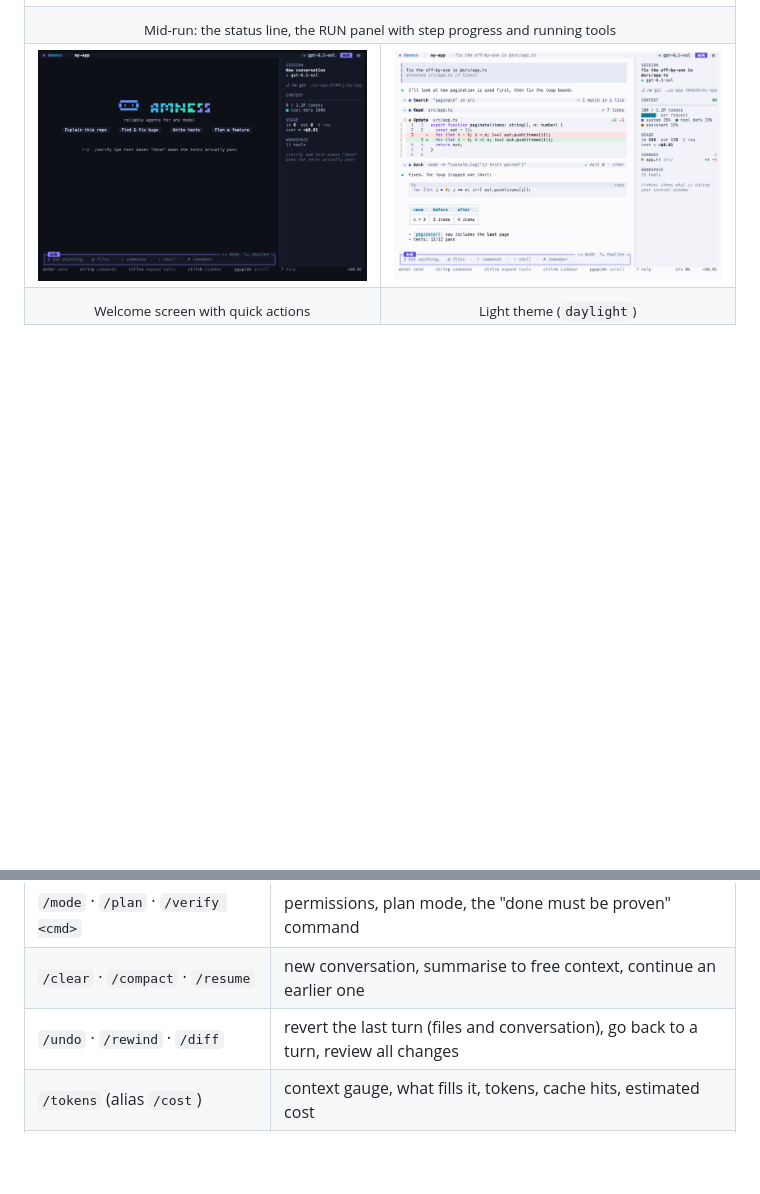
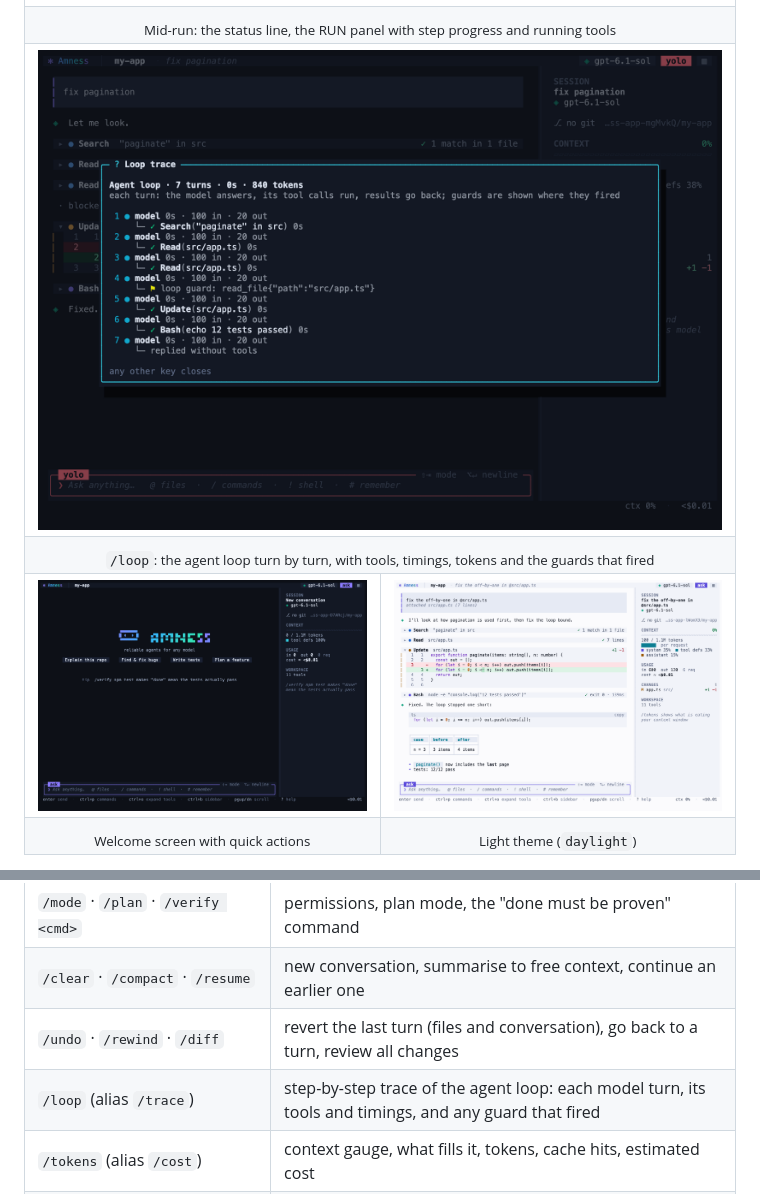
Before and after one commit to amirsdream/Amness, a Markdown page: README.md, 2 parts joined by grey strips. GitHub-like rendering; pictures changed too: docs/images/loop.png (added); blank space fills up the shorter version.

Commit message:
feat(tui): /loop shows a step-by-step trace of the agent loop
Co-Authored-By: Claude Sonnet 5.5 <noreply@anthropic.com>

```diff
--- a/README.md
+++ b/README.md
@@ -76,6 +76,8 @@ No API key yet? Run `amness demo`: a scripted model makes the mistakes real mode
 <tr><td align="center"><sub>Approval modal with the exact diff</sub></td><td align="center"><sub>Command palette (<code>Ctrl+P</code>)</sub></td></tr>
 <tr><td colspan="2"><img src="docs/images/running.png" alt="live run view"></td></tr>
 <tr><td colspan="2" align="center"><sub>Mid-run: the status line, the RUN panel with step progress and running tools</sub></td></tr>
+<tr><td colspan="2"><img src="docs/images/loop.png" alt="/loop trace"></td></tr>
+<tr><td colspan="2" align="center"><sub><code>/loop</code>: the agent loop turn by turn, with tools, timings, tokens and the guards that fired</sub></td></tr>
 <tr><td><img src="docs/images/welcome.png" alt="welcome screen"></td><td><img src="docs/images/daylight.png" alt="daylight light theme"></td></tr>
 <tr><td align="center"><sub>Welcome screen with quick actions</sub></td><td align="center"><sub>Light theme (<code>daylight</code>)</sub></td></tr>
 </table>
@@ -121,6 +123,7 @@ Prefer your terminal's own scrollback? Run `amness --inline` (or set `ui: "inlin
 | `/mode` · `/plan` · `/verify <cmd>` | permissions, plan mode, the "done must be proven" command |
 | `/clear` · `/compact` · `/resume` | new conversation, summarise to free context, continue an earlier one |
 | `/undo` · `/rewind` · `/diff` | revert the last turn (files and conversation), go back to a turn, review all changes |
+| `/loop` (alias `/trace`) | step-by-step trace of the agent loop: each model turn, its tools and timings, and any guard that fired |
 | `/tokens` (alias `/cost`) | context gauge, what fills it, tokens, cache hits, estimated cost |
 | `/memory` · `/init` | list/forget/add memory notes · have the agent write `AGENTS.md` |
 | `/export` · `/import` · `/live` · `/mcp` | portable bundle, continue from one, browser live view, attach an MCP server |
```
Also changed, not shown: 5 other files.
